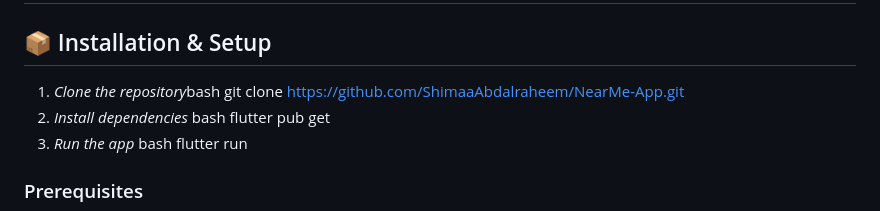
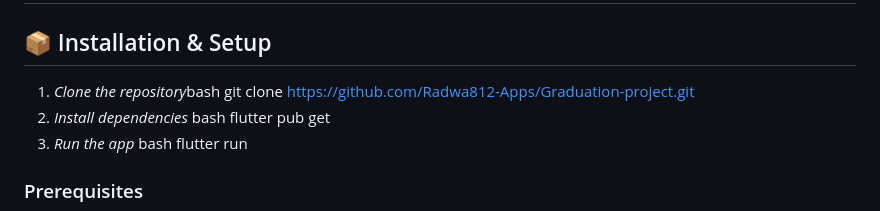
Before and after one commit to Radwa812-Apps/Graduation-project, a Markdown page: README.md, the part around the change. Drawn GitHub-style.

```diff
--- a/README.md
+++ b/README.md
@@ -48,7 +48,7 @@ NearMe is a smart mobile application designed to help families, friends, and sch
 ## 📦 Installation & Setup
 
 1. *Clone the repository*bash
-   git clone https://github.com/ShimaaAbdalraheem/NearMe-App.git
+   git clone https://github.com/Radwa812-Apps/Graduation-project.git
 2. *Install dependencies*
    bash
    flutter pub get
```
